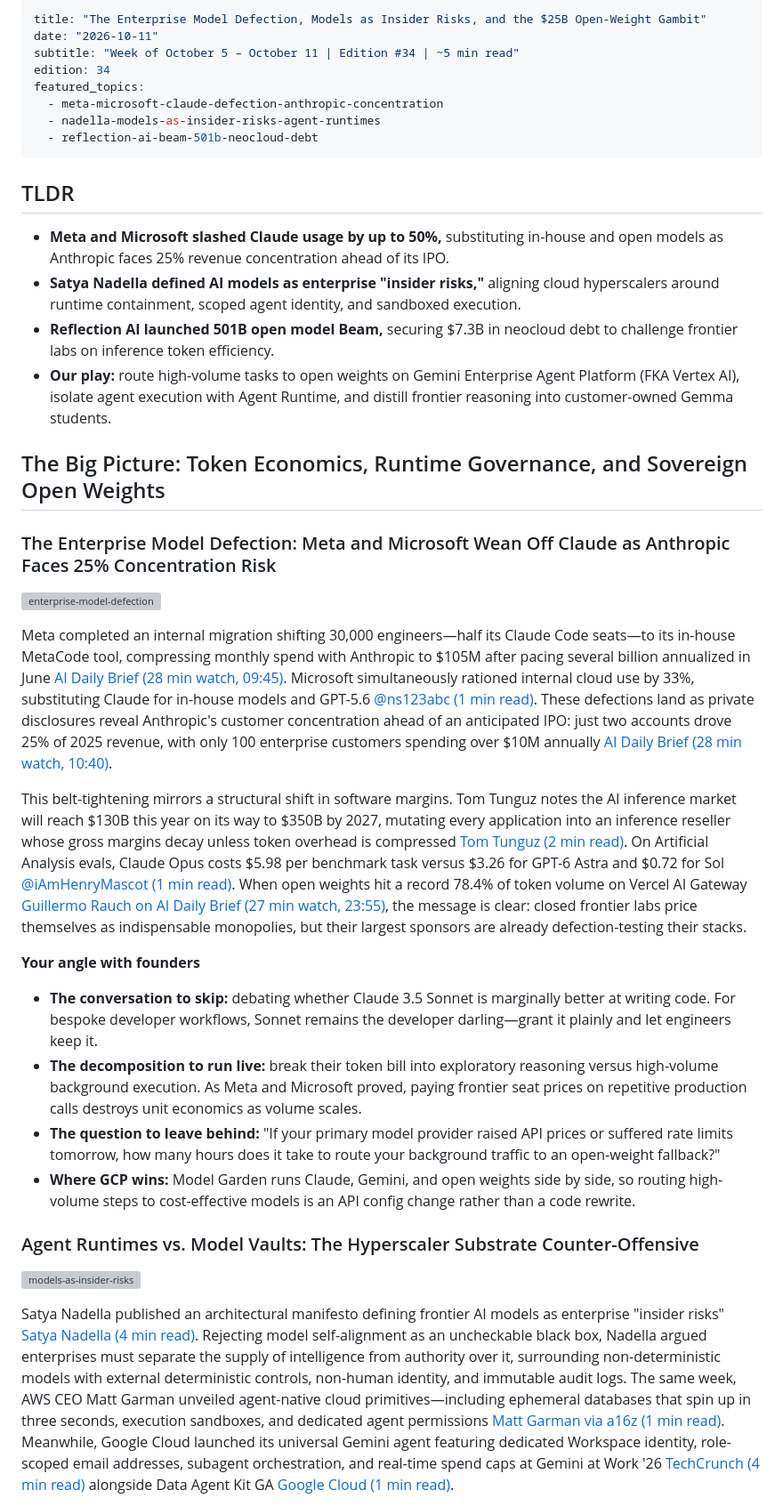
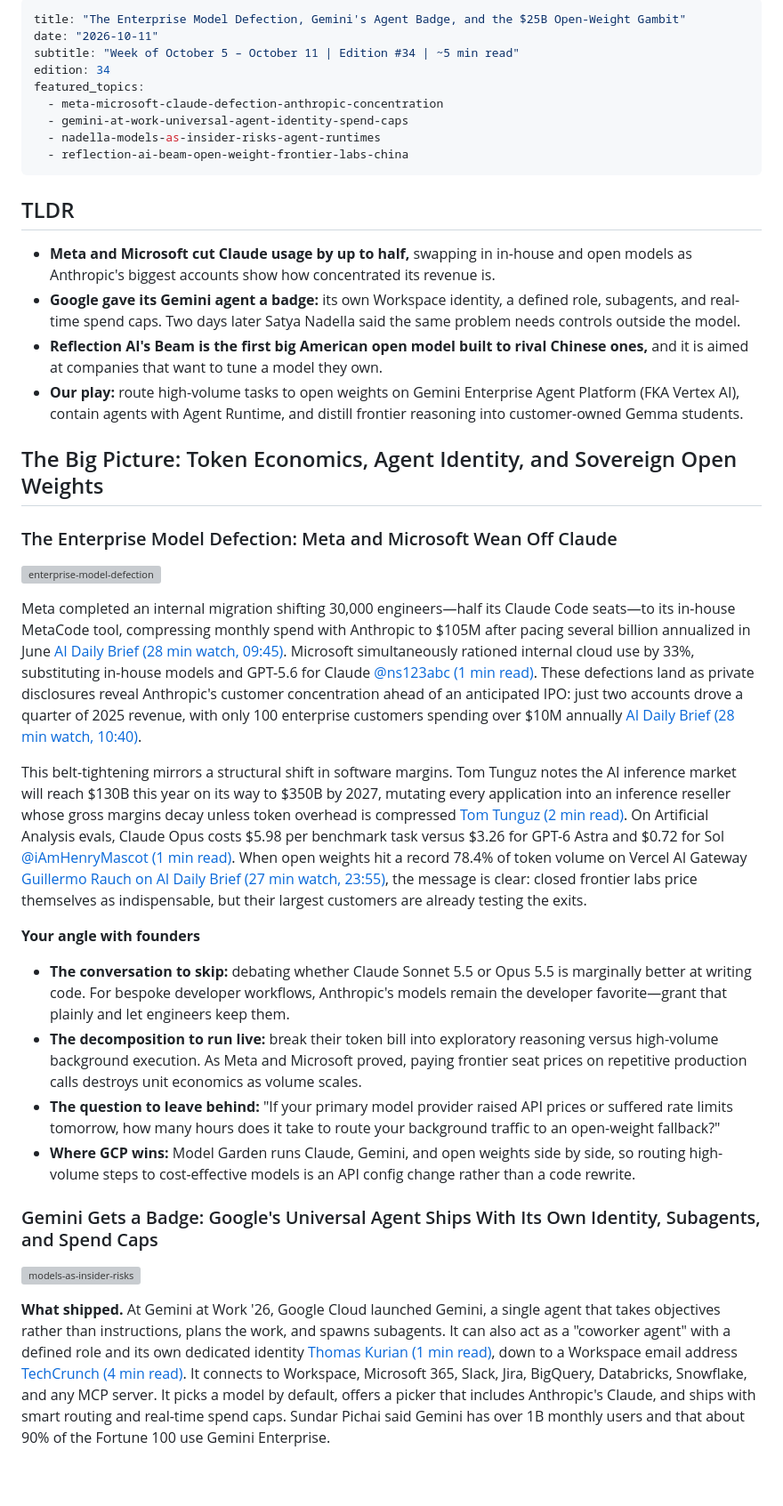
Before and after one commit to siguy/brief-signal, a Markdown page: content/briefings/2026-10-12.md, the part around one of its changes. Shown at 89% size. GitHub-like rendering; blank space fills up the shorter version; grey boxes are pictures that could not be loaded.

Commit message:
Edition #34: Gemini agent story, Beam analysis, EmbeddingGemma/Isomorphic, distillation explainer, model-name fix (#166)
Co-authored-by: Claude Sonnet 5.5 <noreply@anthropic.com>

```diff
--- a/content/briefings/2026-10-12.md
+++ b/content/briefings/2026-10-12.md
@@ -1,41 +1,42 @@
 ---
-title: "The Enterprise Model Defection, Models as Insider Risks, and the $25B Open-Weight Gambit"
+title: "The Enterprise Model Defection, Gemini's Agent Badge, and the $25B Open-Weight Gambit"
 date: "2026-10-11"
 subtitle: "Week of October 5 – October 11 | Edition #34 | ~5 min read"
 edition: 34
 featured_topics:
   - meta-microsoft-claude-defection-anthropic-concentration
+  - gemini-at-work-universal-agent-identity-spend-caps
   - nadella-models-as-insider-risks-agent-runtimes
-  - reflection-ai-beam-501b-neocloud-debt
+  - reflection-ai-beam-open-weight-frontier-labs-china
 ---
 
 ## TLDR
 
-- **Meta and Microsoft slashed Claude usage by up to 50%,** substituting in-house and open models as Anthropic faces 25% revenue concentration ahead of its IPO.
-- **Satya Nadella defined AI models as enterprise "insider risks,"** aligning cloud hyperscalers around runtime containment, scoped agent identity, and sandboxed execution.
-- **Reflection AI launched 501B open model Beam,** securing $7.3B in neocloud debt to challenge frontier labs on inference token efficiency.
-- **Our play:** route high-volume tasks to open weights on Gemini Enterprise Agent Platform (FKA Vertex AI), isolate agent execution with Agent Runtime, and distill frontier reasoning into customer-owned Gemma students.
+- **Meta and Microsoft cut Claude usage by up to half,** swapping in in-house and open models as Anthropic's biggest accounts show how concentrated its revenue is.
+- **Google gave its Gemini agent a badge:** its own Workspace identity, a defined role, subagents, and real-time spend caps. Two days later Satya Nadella said the same problem needs controls outside the model.
+- **Reflection AI's Beam is the first big American open model built to rival Chinese ones,** and it is aimed at companies that want to tune a model they own.
+- **Our play:** route high-volume tasks to open weights on Gemini Enterprise Agent Platform (FKA Vertex AI), contain agents with Agent Runtime, and distill frontier reasoning into customer-owned Gemma students.
 
-## The Big Picture: Token Economics, Runtime Governance, and Sovereign Open Weights
+## The Big Picture: Token Economics, Agent Identity, and Sovereign Open Weights
 
-### The Enterprise Model Defection: Meta and Microsoft Wean Off Claude as Anthropic Faces 25% Concentration Risk
+### The Enterprise Model Defection: Meta and Microsoft Wean Off Claude
 
 ![enterprise-model-defection](./images/enterprise-model-defection.jpg)
 
-Meta completed an internal migration shifting 30,000 engineers—half its Claude Code seats—to its in-house MetaCode tool, compressing monthly spend with Anthropic to $105M after pacing several billion annualized in June [AI Daily Brief (28 min watch, 09:45)](https://podcasters.spotify.com/pod/show/nlw/episodes/Point-Counterpoint-Consumers-Will-Never-Pay-for-AI-e3q16j9). Microsoft simultaneously rationed internal cloud use by 33%, substituting Claude for in-house models and GPT-5.6 [@ns123abc (1 min read)](https://x.com/ns123abc/status/2107231548428972138). These defections land as private disclosures reveal Anthropic's customer concentration ahead of an anticipated IPO: just two accounts drove 25% of 2025 revenue, with only 100 enterprise customers spending over $10M annually [AI Daily Brief (28 min watch, 10:40)](https://podcasters.spotify.com/pod/show/nlw/episodes/Point-Counterpoint-Consumers-Will-Never-Pay-for-AI-e3q16j9).
+Meta completed an internal migration shifting 30,000 engineers—half its Claude Code seats—to its in-house MetaCode tool, compressing monthly spend with Anthropic to $105M after pacing several billion annualized in June [AI Daily Brief (28 min watch, 09:45)](https://podcasters.spotify.com/pod/show/nlw/episodes/Point-Counterpoint-Consumers-Will-Never-Pay-for-AI-e3q16j9). Microsoft simultaneously rationed internal cloud use by 33%, substituting in-house models and GPT-5.6 for Claude [@ns123abc (1 min read)](https://x.com/ns123abc/status/2107231548428972138). These defections land as private disclosures reveal Anthropic's customer concentration ahead of an anticipated IPO: just two accounts drove a quarter of 2025 revenue, with only 100 enterprise customers spending over $10M annually [AI Daily Brief (28 min watch, 10:40)](https://podcasters.spotify.com/pod/show/nlw/episodes/Point-Counterpoint-Consumers-Will-Never-Pay-for-AI-e3q16j9).
 
-This belt-tightening mirrors a structural shift in software margins. Tom Tunguz notes the AI inference market will reach $130B this year on its way to $350B by 2027, mutating every application into an inference reseller whose gross margins decay unless token overhead is compressed [Tom Tunguz (2 min read)](https://x.com/ttunguz/status/2107112425111887879). On Artificial Analysis evals, Claude Opus costs $5.98 per benchmark task versus $3.26 for GPT-6 Astra and $0.72 for Sol [@iAmHenryMascot (1 min read)](https://x.com/iAmHenryMascot/status/2107248040964677702). When open weights hit a record 78.4% of token volume on Vercel AI Gateway [Guillermo Rauch on AI Daily Brief (27 min watch, 23:55)](https://podcasters.spotify.com/pod/show/nlw/episodes/Why-Companies-Want-AI-They-Can-Own-e3pv4le), the message is clear: closed frontier labs price themselves as indispensable monopolies, but their largest sponsors are already defection-testing their stacks.
+This belt-tightening mirrors a structural shift in software margins. Tom Tunguz notes the AI inference market will reach $130B this year on its way to $350B by 2027, mutating every application into an inference reseller whose gross margins decay unless token overhead is compressed [Tom Tunguz (2 min read)](https://x.com/ttunguz/status/2107112425111887879). On Artificial Analysis evals, Claude Opus costs $5.98 per benchmark task versus $3.26 for GPT-6 Astra and $0.72 for Sol [@iAmHenryMascot (1 min read)](https://x.com/iAmHenryMascot/status/2107248040964677702). When open weights hit a record 78.4% of token volume on Vercel AI Gateway [Guillermo Rauch on AI Daily Brief (27 min watch, 23:55)](https://podcasters.spotify.com/pod/show/nlw/episodes/Why-Companies-Want-AI-They-Can-Own-e3pv4le), the message is clear: closed frontier labs price themselves as indispensable, but their largest customers are already testing the exits.
 
 **Your angle with founders**
 
-- **The conversation to skip:** debating whether Claude 3.5 Sonnet is marginally better at writing code. For bespoke developer workflows, Sonnet remains the developer darling—grant it plainly and let engineers keep it.
+- **The conversation to skip:** debating whether Claude Sonnet 5.5 or Opus 5.5 is marginally better at writing code. For bespoke developer workflows, Anthropic's models remain the developer favorite—grant that plainly and let engineers keep them.
 - **The decomposition to run live:** break their token bill into exploratory reasoning versus high-volume background execution. As Meta and Microsoft proved, paying frontier seat prices on repetitive production calls destroys unit economics as volume scales.
 - **The question to leave behind:** "If your primary model provider raised API prices or suffered rate limits tomorrow, how many hours does it take to route your background traffic to an open-weight fallback?"
 - **Where GCP wins:** Model Garden runs Claude, Gemini, and open weights side by side, so routing high-volume steps to cost-effective models is an API config change rather than a code rewrite.
 
-### Agent Runtimes vs. Model Vaults: The Hyperscaler Substrate Counter-Offensive
+### Gemini Gets a Badge: Google's Universal Agent Ships With Its Own Identity, Subagents, and Spend Caps
 
 ![models-as-insider-risks](./images/models-as-insider-risks.jpg)
 
-Satya Nadella published an architectural manifesto defining frontier AI models as enterprise "insider risks" [Satya Nadella (4 min read)](https://x.com/satyanadella/status/2108931348857827686). Rejecting model self-alignment as an uncheckable black box, Nadella argued enterprises must separate the supply of intelligence from authority over it, surrounding non-deterministic models with external deterministic controls, non-human identity, and immutable audit logs. The same week, AWS CEO Matt Garman unveiled agent-native cloud primitives—including ephemeral databases that spin up in three seconds, execution sandboxes, and dedicated agent permissions [Matt Garman via a16z (1 min read)](https://x.com/a16z/status/2108287764303372392). Meanwhile, Google Cloud launched its universal Gemini agent featuring dedicated Workspace identity, role-scoped email addresses, subagent orchestration, and real-time spend caps at Gemini at Work '26 [TechCrunch (4 min read)](https://x.com/TechCrunch/status/2108260918350008526) alongside Data Agent Kit GA [Google Cloud (1 min read)](https://cloud.google.com/blog/products/data-analytics/whats-new-with-google-data-cloud/).
+**What shipped.** At Gemini at Work '26, Google Cloud launched Gemini, a single agent that takes objectives rather than instructions, plans the work, and spawns subagents. It can also act as a "coworker agent" with a defined role and its own dedicated identity [Thomas Kurian (1 min read)](https://x.com/ThomasOrTK/status/2108245829530325307), down to a Workspace email address [TechCrunch (4 min read)](https://x.com/TechCrunch/status/2108260918350008526). It connects to Workspace, Microsoft 365, Slack, Jira, BigQuery, Databricks, Snowflake, and any MCP server. It picks a model by default, offers a picker that includes Anthropic's Claude, and ships with smart routing and real-time spend caps. Sundar Pichai said Gemini has over 1B monthly users and that about 90% of the Fortune 100 use Gemini Enterprise.
 
```
Also changed, not shown: other parts of content/briefings/2026-10-12.md (+25 -14 lines).
